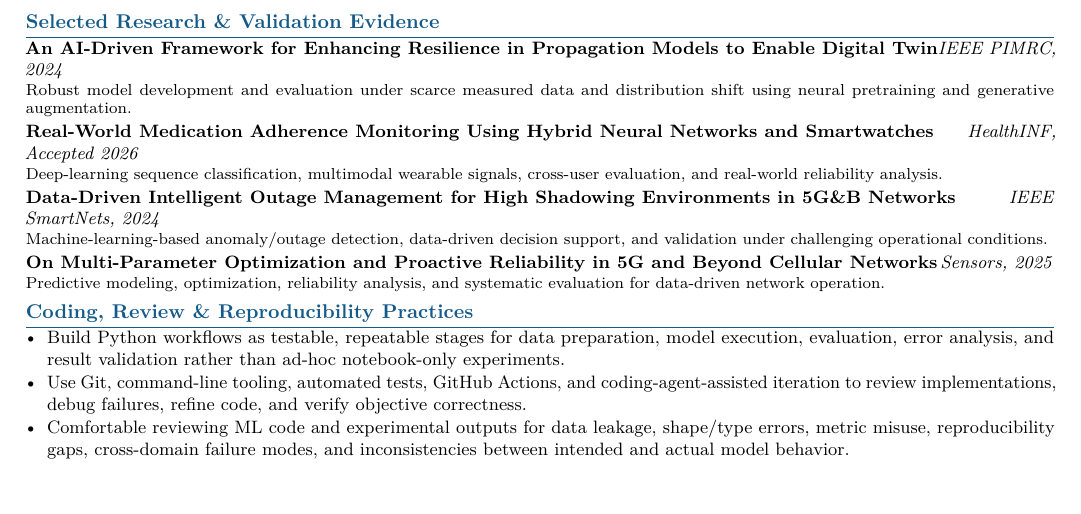
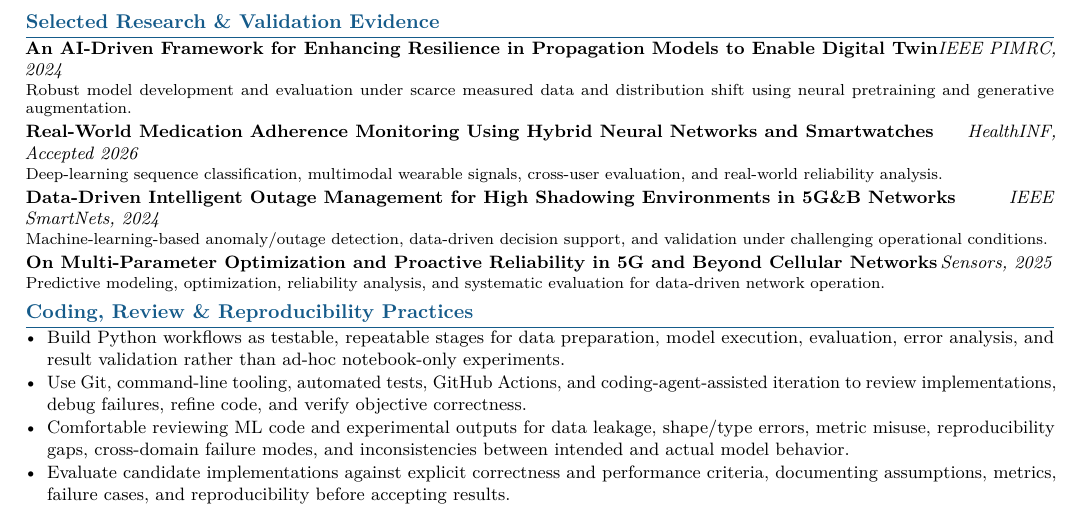
Before and after one commit to WaseemRaza844/portfolio, a LaTeX CV (resume/tailored/micro1-ml-engineer/Waseem_Raza_MICRO1_ML_ENGINEER.tex): part of page 3 of 3, cut so that both start at the same text. Compiled offline with pdfLaTeX.

Commit message:
Complete micro1 third-page content balance

```diff
--- a/resume/tailored/micro1-ml-engineer/Waseem_Raza_MICRO1_ML_ENGINEER.tex
+++ b/resume/tailored/micro1-ml-engineer/Waseem_Raza_MICRO1_ML_ENGINEER.tex
@@ -144,6 +144,7 @@ Built Python workflows that combine retrieval, vector search, tool-using agents,
 \item Build Python workflows as testable, repeatable stages for data preparation, model execution, evaluation, error analysis, and result validation rather than ad-hoc notebook-only experiments.
 \item Use Git, command-line tooling, automated tests, GitHub Actions, and coding-agent-assisted iteration to review implementations, debug failures, refine code, and verify objective correctness.
 \item Comfortable reviewing ML code and experimental outputs for data leakage, shape/type errors, metric misuse, reproducibility gaps, cross-domain failure modes, and inconsistencies between intended and actual model behavior.
+\item Evaluate candidate implementations against explicit correctness and performance criteria, documenting assumptions, metrics, failure cases, and reproducibility before accepting results.
 \end{itemize}
 
 \end{document}
```
